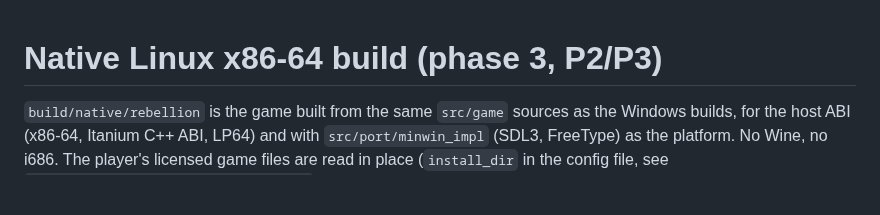
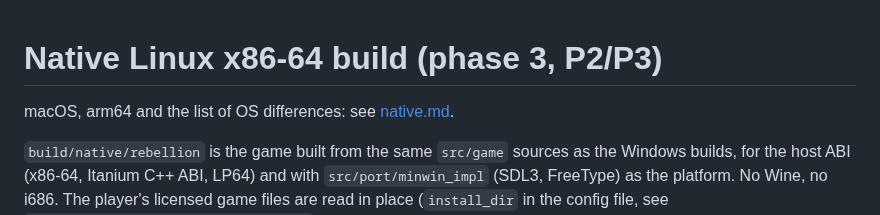
Before and after one commit to bicyclespokesperson/rebellion_modernized, a Markdown page: docs/native_linux.md, the part around the change. GitHub-like rendering; blank space fills up the shorter version.

```diff
--- a/docs/native_linux.md
+++ b/docs/native_linux.md
@@ -1,4 +1,6 @@
 # Native Linux x86-64 build (phase 3, P2/P3)
+
+macOS, arm64 and the list of OS differences: see [native.md](native.md).
 
 `build/native/rebellion` is the game built from the same `src/game` sources as the Windows builds, for the host ABI (x86-64, Itanium
 C++ ABI, LP64) and with `src/port/minwin_impl` (SDL3, FreeType) as the platform. No Wine, no i686. The player's licensed game files are read
```
Also changed, not shown: docs/native.md (+17 -0 lines).
